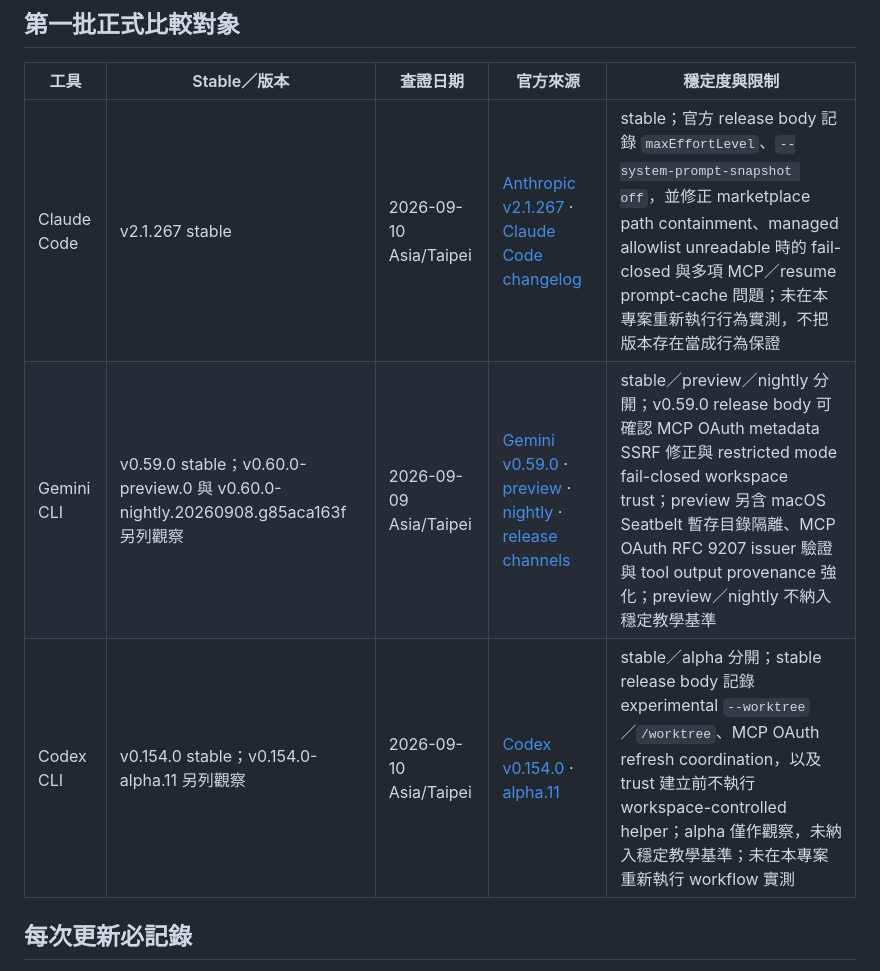
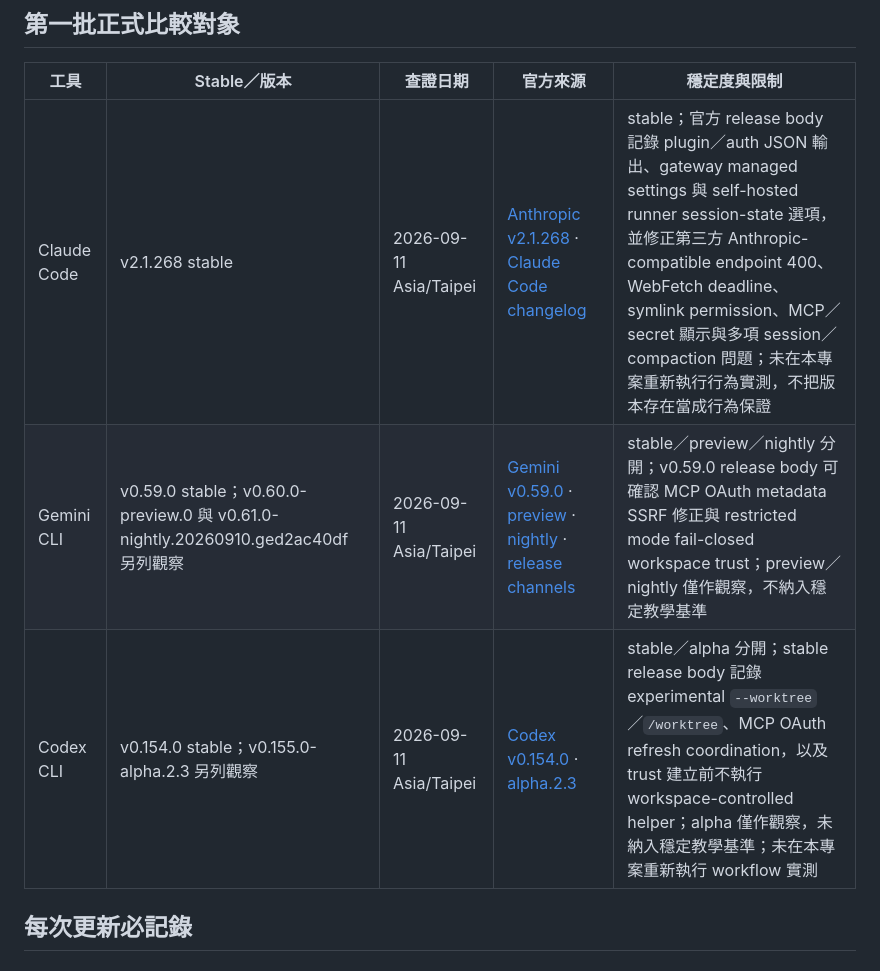
Before and after one commit to vincent8910/ai_coding_knowledge, a Markdown page: TOOL-VERSION-TRACKING.md, the part around the change. Drawn GitHub-style.

Commit message:
docs: refresh tool release tracking 2026-09-11

```diff
--- a/TOOL-VERSION-TRACKING.md
+++ b/TOOL-VERSION-TRACKING.md
@@ -6,9 +6,9 @@
 
 | 工具 | Stable／版本 | 查證日期 | 官方來源 | 穩定度與限制 |
 |---|---|---|---|---|
-| Claude Code | v2.1.267 stable | 2026-09-10 Asia/Taipei | [Anthropic v2.1.267](https://github.com/anthropics/claude-code/releases/tag/v2.1.267) · [Claude Code changelog](https://code.claude.com/docs/en/changelog) | stable；官方 release body 記錄 `maxEffortLevel`、`--system-prompt-snapshot off`，並修正 marketplace path containment、managed allowlist unreadable 時的 fail-closed 與多項 MCP／resume prompt-cache 問題；未在本專案重新執行行為實測，不把版本存在當成行為保證 |
-| Gemini CLI | v0.59.0 stable；v0.60.0-preview.0 與 v0.60.0-nightly.20260908.g85aca163f 另列觀察 | 2026-09-09 Asia/Taipei | [Gemini v0.59.0](https://github.com/google-gemini/gemini-cli/releases/tag/v0.59.0) · [preview](https://github.com/google-gemini/gemini-cli/releases/tag/v0.60.0-preview.0) · [nightly](https://github.com/google-gemini/gemini-cli/releases/tag/v0.60.0-nightly.20260908.g85aca163f) · [release channels](https://github.com/google-gemini/gemini-cli#release-channels) | stable／preview／nightly 分開；v0.59.0 release body 可確認 MCP OAuth metadata SSRF 修正與 restricted mode fail-closed workspace trust；preview 另含 macOS Seatbelt 暫存目錄隔離、MCP OAuth RFC 9207 issuer 驗證與 tool output provenance 強化；preview／nightly 不納入穩定教學基準 |
-| Codex CLI | v0.154.0 stable；v0.154.0-alpha.11 另列觀察 | 2026-09-10 Asia/Taipei | [Codex v0.154.0](https://github.com/openai/codex/releases/tag/rust-v0.154.0) · [alpha.11](https://github.com/openai/codex/releases/tag/rust-v0.154.0-alpha.11) | stable／alpha 分開；stable release body 記錄 experimental `--worktree`／`/worktree`、MCP OAuth refresh coordination，以及 trust 建立前不執行 workspace-controlled helper；alpha 僅作觀察，未納入穩定教學基準；未在本專案重新執行 workflow 實測 |
+| Claude Code | v2.1.268 stable | 2026-09-11 Asia/Taipei | [Anthropic v2.1.268](https://github.com/anthropics/claude-code/releases/tag/v2.1.268) · [Claude Code changelog](https://code.claude.com/docs/en/changelog) | stable；官方 release body 記錄 plugin／auth JSON 輸出、gateway managed settings 與 self-hosted runner session-state 選項，並修正第三方 Anthropic-compatible endpoint 400、WebFetch deadline、symlink permission、MCP／secret 顯示與多項 session／compaction 問題；未在本專案重新執行行為實測，不把版本存在當成行為保證 |
+| Gemini CLI | v0.59.0 stable；v0.60.0-preview.0 與 v0.61.0-nightly.20260910.ged2ac40df 另列觀察 | 2026-09-11 Asia/Taipei | [Gemini v0.59.0](https://github.com/google-gemini/gemini-cli/releases/tag/v0.59.0) · [preview](https://github.com/google-gemini/gemini-cli/releases/tag/v0.60.0-preview.0) · [nightly](https://github.com/google-gemini/gemini-cli/releases/tag/v0.61.0-nightly.20260910.ged2ac40df) · [release channels](https://github.com/google-gemini/gemini-cli#release-channels) | stable／preview／nightly 分開；v0.59.0 release body 可確認 MCP OAuth metadata SSRF 修正與 restricted mode fail-closed workspace trust；preview／nightly 僅作觀察，不納入穩定教學基準 |
+| Codex CLI | v0.154.0 stable；v0.155.0-alpha.2.3 另列觀察 | 2026-09-11 Asia/Taipei | [Codex v0.154.0](https://github.com/openai/codex/releases/tag/rust-v0.154.0) · [alpha.2.3](https://github.com/openai/codex/releases/tag/rust-v0.155.0-alpha.2.3) | stable／alpha 分開；stable release body 記錄 experimental `--worktree`／`/worktree`、MCP OAuth refresh coordination，以及 trust 建立前不執行 workspace-controlled helper；alpha 僅作觀察，未納入穩定教學基準；未在本專案重新執行 workflow 實測 |
 
 ## 每次更新必記錄
 
```
